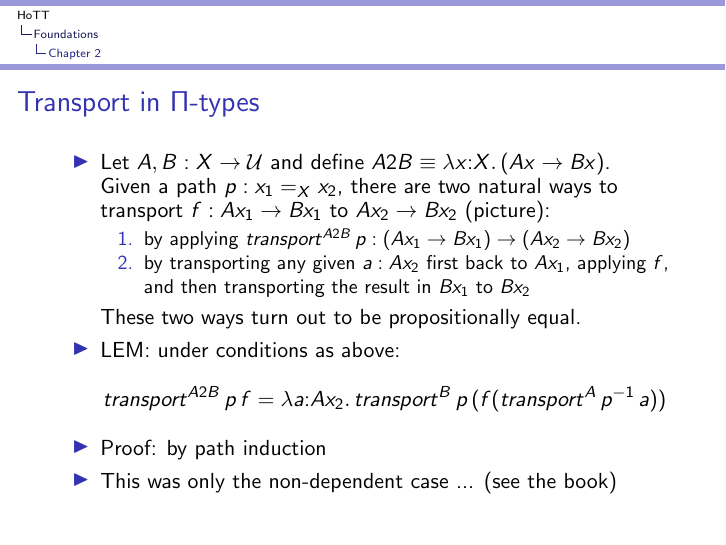
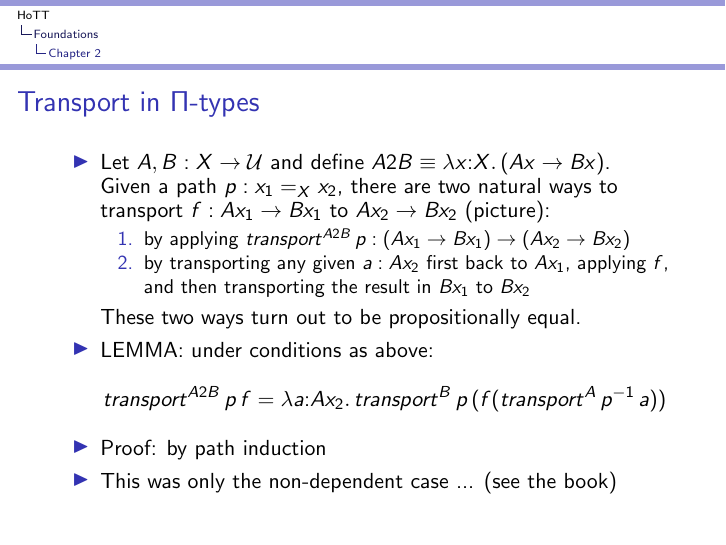
Before and after one commit to marcbezem/INF329, LaTeX slides (HoTT.tex): page 54 of 106. Compiled offline with pdfLaTeX; a LaTeX package or settings file that is missing is left out.

Commit message:
minor improvements

```diff
--- a/HoTT.tex
+++ b/HoTT.tex
@@ -1287,7 +1287,7 @@ Q: what is the simplest (or: a simple) topological space $X$ validating path ind
             and then transporting the result in $Bx_1$ to $Bx_2$
       \end{enumerate}
           These two ways turn out to be propositionally equal.
-    \item LEM: under conditions as above:
+    \item LEMMA: under conditions as above:
     $$transport^{A2B}\,p\,f = \lamt{a}{Ax_2}{transport^B\,p\,(f(transport^A\,\opp p\,a))}$$
     \item Proof: by path induction
     \item This was only the non-dependent case ... (see the book)
```
